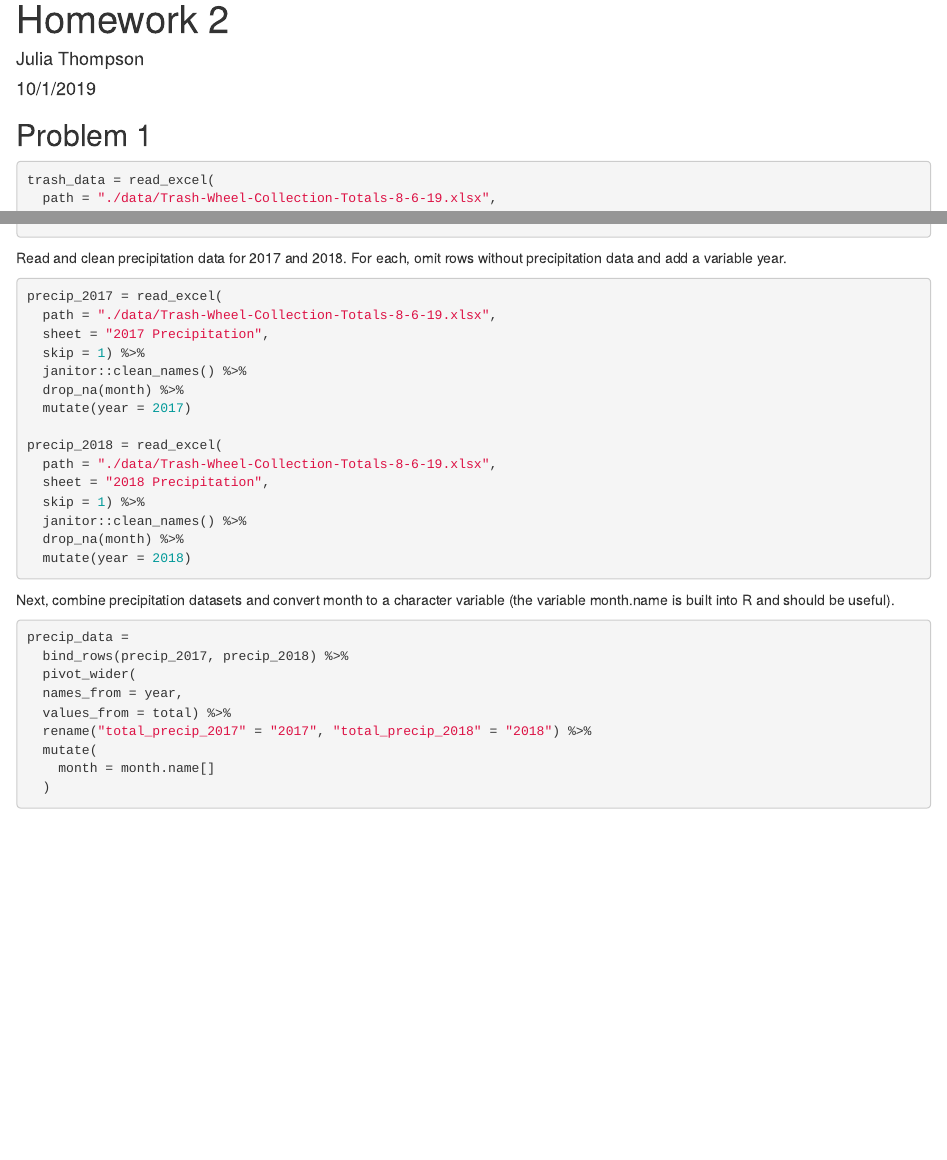
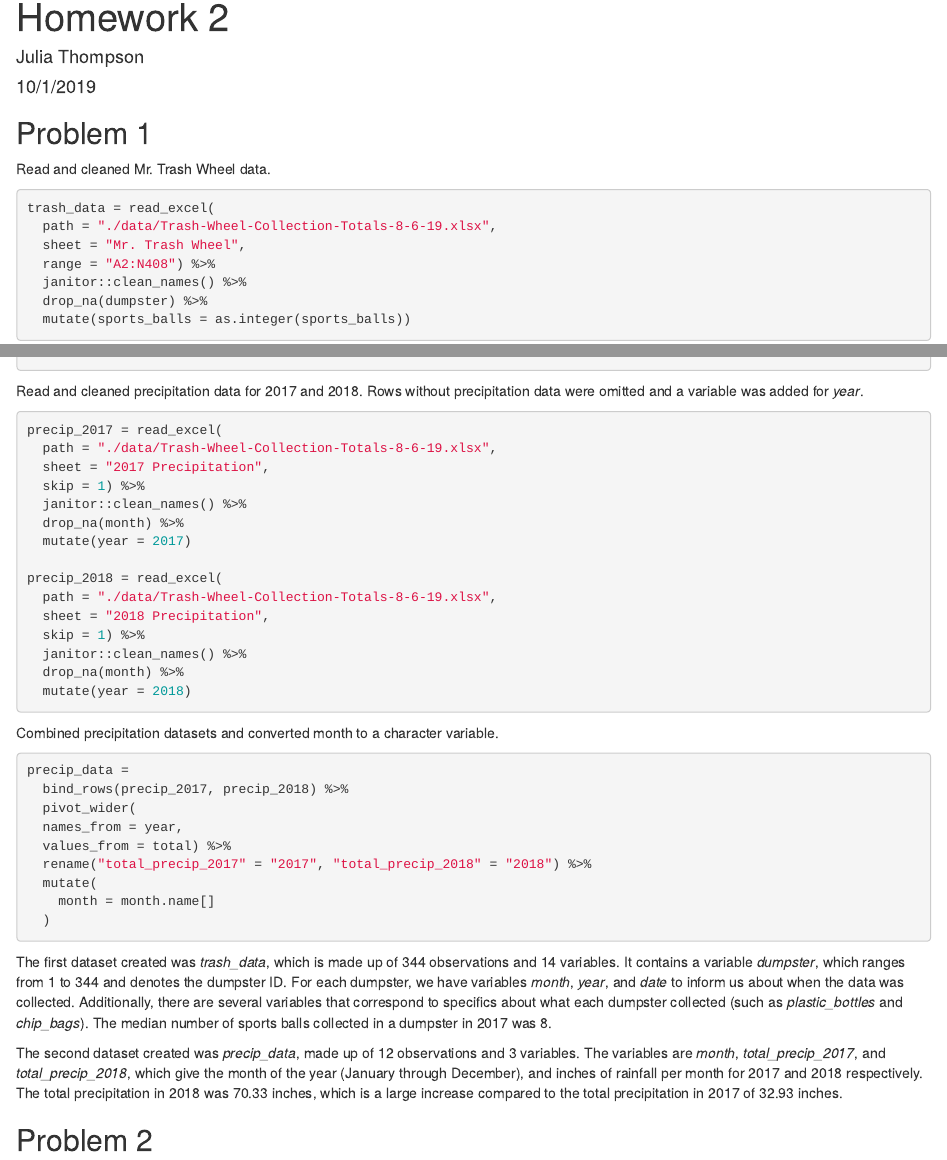
Before and after one commit to jthompson3175/p8105_hw2_jt3175, an R Markdown document (p8105_hw2_jt3175.Rmd): the page in a window 1100 px wide, from its top, and a second part further down, joined at a grey line. Rendered offline with R 4.5, knitr and Pandoc, with nearby package versions; both versions are drawn in the output format of the newer one; column names are cleaned by a stand-in for the janitor package.

Commit message:
Inline R added for descriptive paragraph of data.

````diff
--- a/p8105_hw2_jt3175.Rmd
+++ b/p8105_hw2_jt3175.Rmd
@@ -2,7 +2,7 @@
 title: "Homework 2"
 author: "Julia Thompson"
 date: "10/1/2019"
-output: github_document
+output: html_document
 ---
 
 ```{r setup, include=FALSE}
@@ -14,6 +14,8 @@ library(readxl)
 
 ## Problem 1
 
+Read and cleaned Mr. Trash Wheel data.
+
 ```{r}
 trash_data = read_excel(
   path = "./data/Trash-Wheel-Collection-Totals-8-6-19.xlsx",
@@ -24,7 +26,7 @@ trash_data = read_excel(
   mutate(sports_balls = as.integer(sports_balls))
 ```
 
-Read and clean precipitation data for 2017 and 2018. For each, omit rows without precipitation data and add a variable year.
+Read and cleaned precipitation data for 2017 and 2018. Rows without precipitation data were omitted and a variable was added for _year_.
 
 ```{r}
 precip_2017 = read_excel(
@@ -44,7 +46,7 @@ precip_2018 = read_excel(
   mutate(year = 2018)
 ```
 
-Next, combine precipitation datasets and convert month to a character variable (the variable month.name is built into R and should be useful).
+Combined precipitation datasets and converted month to a character variable.
 
 ```{r}
 precip_data =
@@ -57,3 +59,9 @@ precip_data =
     month = month.name[]
   )
 ```
+
+The first dataset created was _trash_data_, which is made up of `r nrow(trash_data)` observations and `r ncol(trash_data)` variables. It contains a variable _dumpster_, which ranges from `r min(pull(trash_data,dumpster))` to `r max(pull(trash_data,dumpster))` and denotes the dumpster ID. For each dumpster, we have variables _month_, _year_, and _date_ to inform us about when the data was collected. Additionally, there are several variables that correspond to specifics about what each dumpster collected (such as _plastic_bottles_ and _chip_bags_). The median number of sports balls collected in a dumpster in 2017 was `r median(pull(trash_data, sports_balls)[pull(trash_data, year)==2017])`.
+
+The second dataset created was _precip_data_, made up of `r nrow(precip_data)` observations and `r ncol(precip_data)` variables. The variables are _month_, _total_precip_2017_, and _total_precip_2018_, which give the month of the year (January through December), and inches of rainfall per month for 2017 and 2018 respectively. The total precipitation in 2018 was `r sum(pull(precip_data, total_precip_2018))` inches, which is a large increase compared to the total precipitation in 2017 of `r sum(pull(precip_data, total_precip_2017))` inches.
+
+## Problem 2
````
Also changed, not shown: p8105_hw2_jt3175.html (added), p8105_hw2_jt3175.md.
